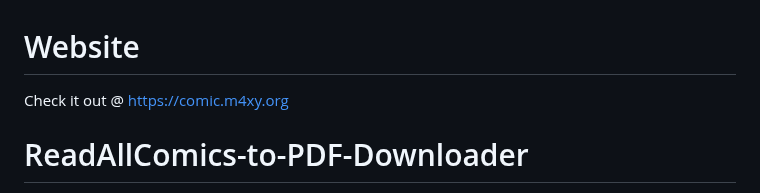
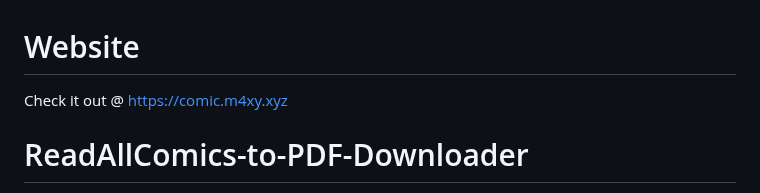
Before and after one commit to m4xy07/ReadAllComics-to-PDF-Downloader, a Markdown page: README.md, the part around the change. Drawn GitHub-style.

```diff
--- a/README.md
+++ b/README.md
@@ -1,5 +1,5 @@
 # Website
-Check it out @ https://comic.m4xy.org
+Check it out @ https://comic.m4xy.xyz
 
 # ReadAllComics-to-PDF-Downloader
 
```
